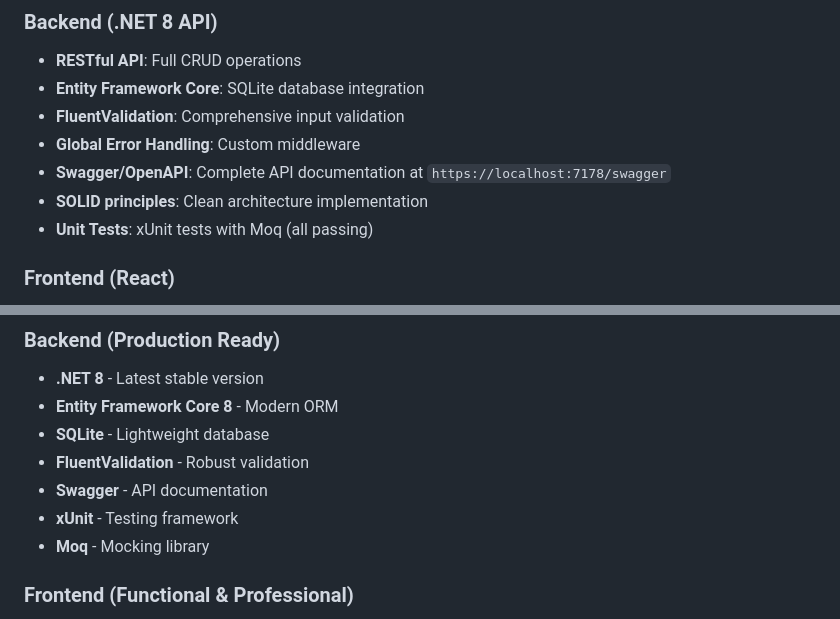
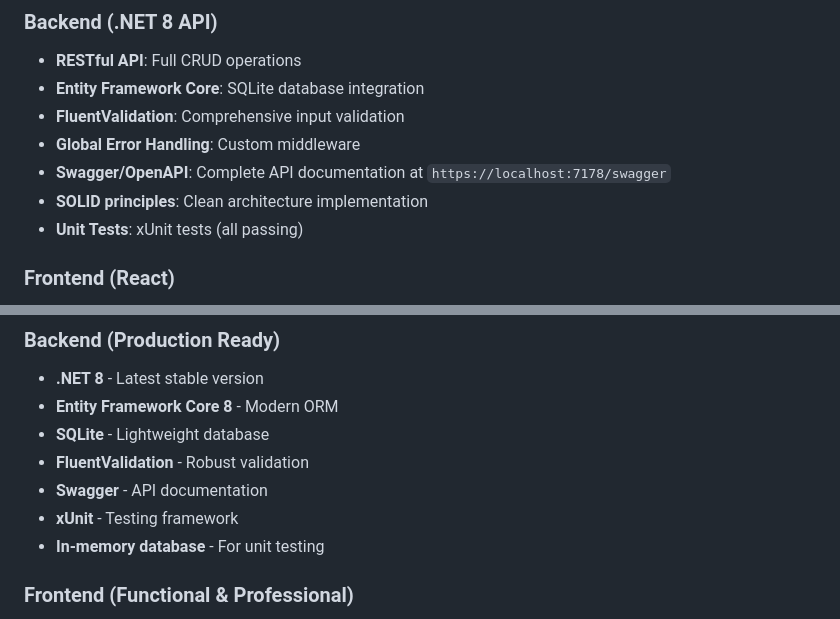
Before and after one commit to johaneeeee/FintrellisBlog, a Markdown page: README.md, 2 parts joined by grey strips. GitHub-like rendering.

```diff
--- a/README.md
+++ b/README.md
@@ -29,7 +29,7 @@ A complete blog management system built with .NET 8 backend and React frontend,
 - **Global Error Handling**: Custom middleware
 - **Swagger/OpenAPI**: Complete API documentation at `https://localhost:7178/swagger`
 - **SOLID principles**: Clean architecture implementation
-- **Unit Tests**: xUnit tests with Moq (all passing)
+- **Unit Tests**: xUnit tests (all passing)
 
 ### Frontend (React)
 - **Responsive React**: Bootstrap 5 interface
@@ -184,7 +177,7 @@ dotnet test
 - **FluentValidation** - Robust validation
 - **Swagger** - API documentation
 - **xUnit** - Testing framework
-- **Moq** - Mocking library
+- **In-memory database** - For unit testing
 
 ### Frontend (Functional & Professional)
 - **React 18** - Latest version via CDN
```
Also changed, not shown: other parts of README.md (+3 -10 lines).
